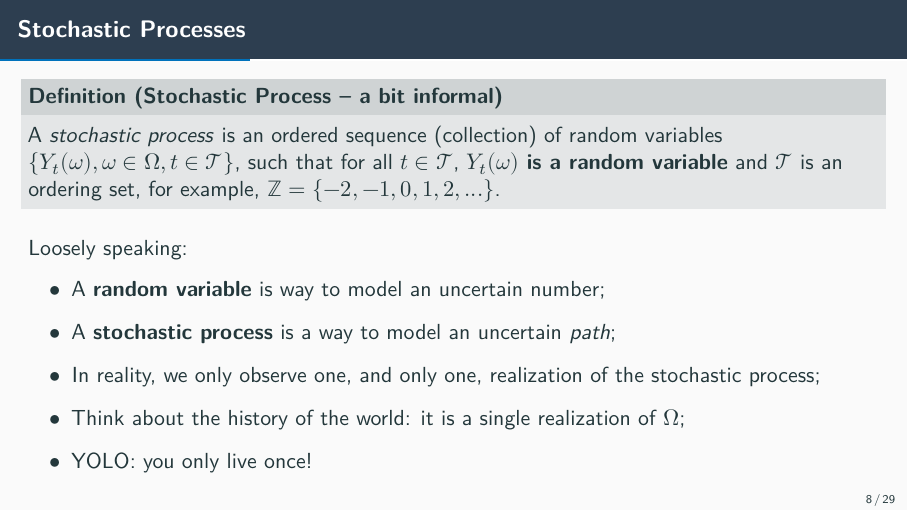
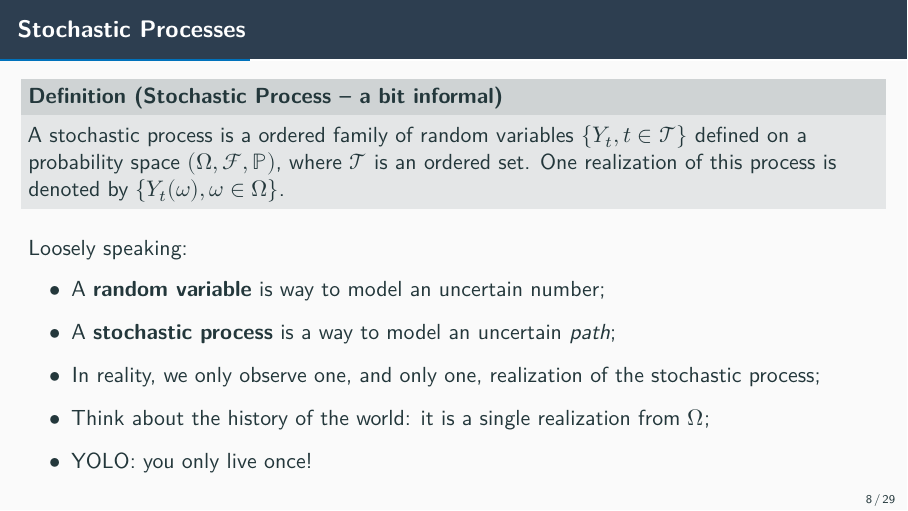
Before and after one commit to epge-classes/econometrics-fgv-2025, a Quarto document (lectures/lecture3/lecture3.qmd): page 15 of 62. The pictures show the output file lectures/lecture3/lecture3.pdf that the author committed with the source.

Commit message:
Updated some definitions.

````diff
--- a/lectures/lecture3/lecture3.qmd
+++ b/lectures/lecture3/lecture3.qmd
@@ -115,7 +115,7 @@ First, we define what a _random variable_ is:
 ## Stochastic Processes
 ```{=latex}
 \begin{definition}[Stochastic Process -- a bit informal]
-A \textit{stochastic process} is an ordered sequence (collection) of random variables $\{Y_t(\omega),\omega\in\Omega,t\in\mathcal{T}\}$, such that for all $t\in\mathcal{T}$, $Y_t(\omega)$ \textbf{is a random variable} and $\mathcal{T}$ is an ordering set, for example, $\mathbb{Z} = \{-2, -1, 0, 1, 2, ...\}$.
+A stochastic process is a ordered family of random variables $\{Y_t , t \in \mathcal{T}\}$ defined on a probability space $(\Omega, \mathcal{F}, \mathbb{P})$, where $\mathcal{T}$ is an ordered set. One realization of this process is denoted by $\{Y_t(\omega), \omega \in \Omega\}$.
 \end{definition}
 ```
 
@@ -124,7 +124,7 @@ Loosely speaking:
 - A **random variable** is way to model an uncertain number;
 - A **stochastic process** is a way to model an uncertain _path_;
 - In reality, we only observe one, and only one, realization of the stochastic process;
-- Think about the history of the world: it is a single realization of $\Omega$;
+- Think about the history of the world: it is a single realization from $\Omega$;
 - YOLO: you only live once!
 
 ## YOLO
````
Also changed, not shown: lectures/lecture3/lecture3.pdf.
